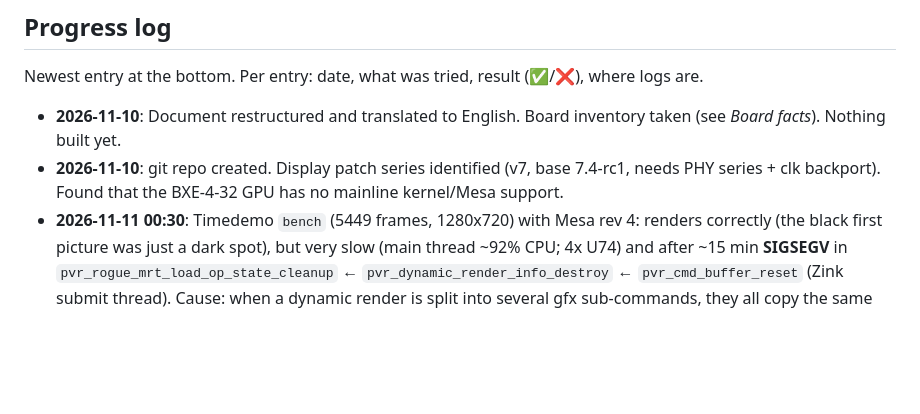
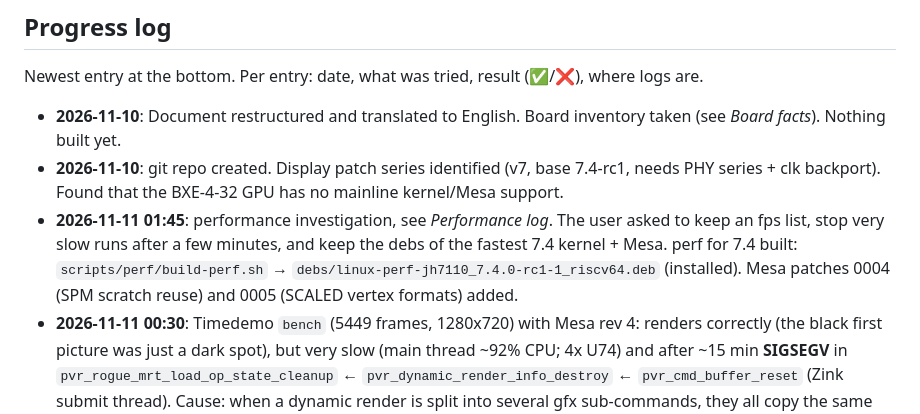
Before and after one commit to Opvolger/linux-drm-jh7110, a Markdown page: jh7110-drm-to-debian-13.md, the part around one of its changes. Drawn GitHub-style; blank space fills up the shorter version.

```diff
--- a/jh7110-drm-to-debian-13.md
+++ b/jh7110-drm-to-debian-13.md
@@ -339,6 +384,10 @@ Newest entry at the bottom. Per entry: date, what was tried, result (✅/❌), w
   *Board facts*). Nothing built yet.
 - **2026-11-10**: git repo created. Display patch series identified (v7, base 7.4-rc1, needs
   PHY series + clk backport). Found that the BXE-4-32 GPU has no mainline kernel/Mesa support.
+- **2026-11-11 01:45**: performance investigation, see *Performance log*. The user asked to keep an
+  fps list, stop very slow runs after a few minutes, and keep the debs of the fastest 7.4 kernel +
+  Mesa. perf for 7.4 built: `scripts/perf/build-perf.sh` → `debs/linux-perf-jh7110_7.4.0-rc1-1_riscv64.deb`
+  (installed). Mesa patches 0004 (SPM scratch reuse) and 0005 (SCALED vertex formats) added.
 - **2026-11-11 00:30**: Timedemo `bench` (5449 frames, 1280x720) with Mesa rev 4: renders correctly
   (the black first picture was just a dark spot), but very slow (main thread ~92% CPU; 4x U74) and
   after ~15 min **SIGSEGV** in `pvr_rogue_mrt_load_op_state_cleanup` ← `pvr_dynamic_render_info_destroy`
```
Also changed, not shown: other parts of jh7110-drm-to-debian-13.md (+45 -0 lines), shots/state-0120.png (added), 7 other files.
